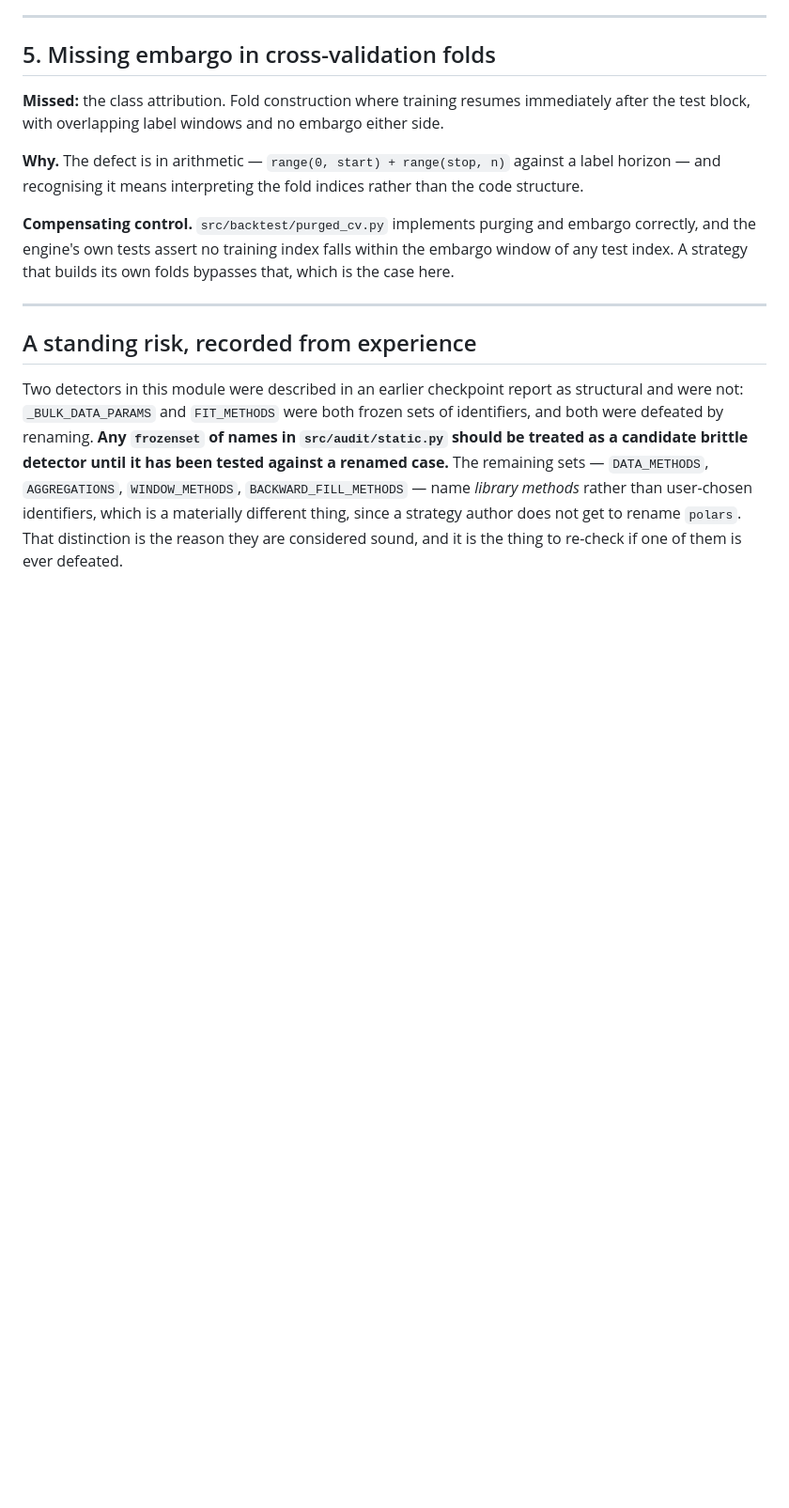
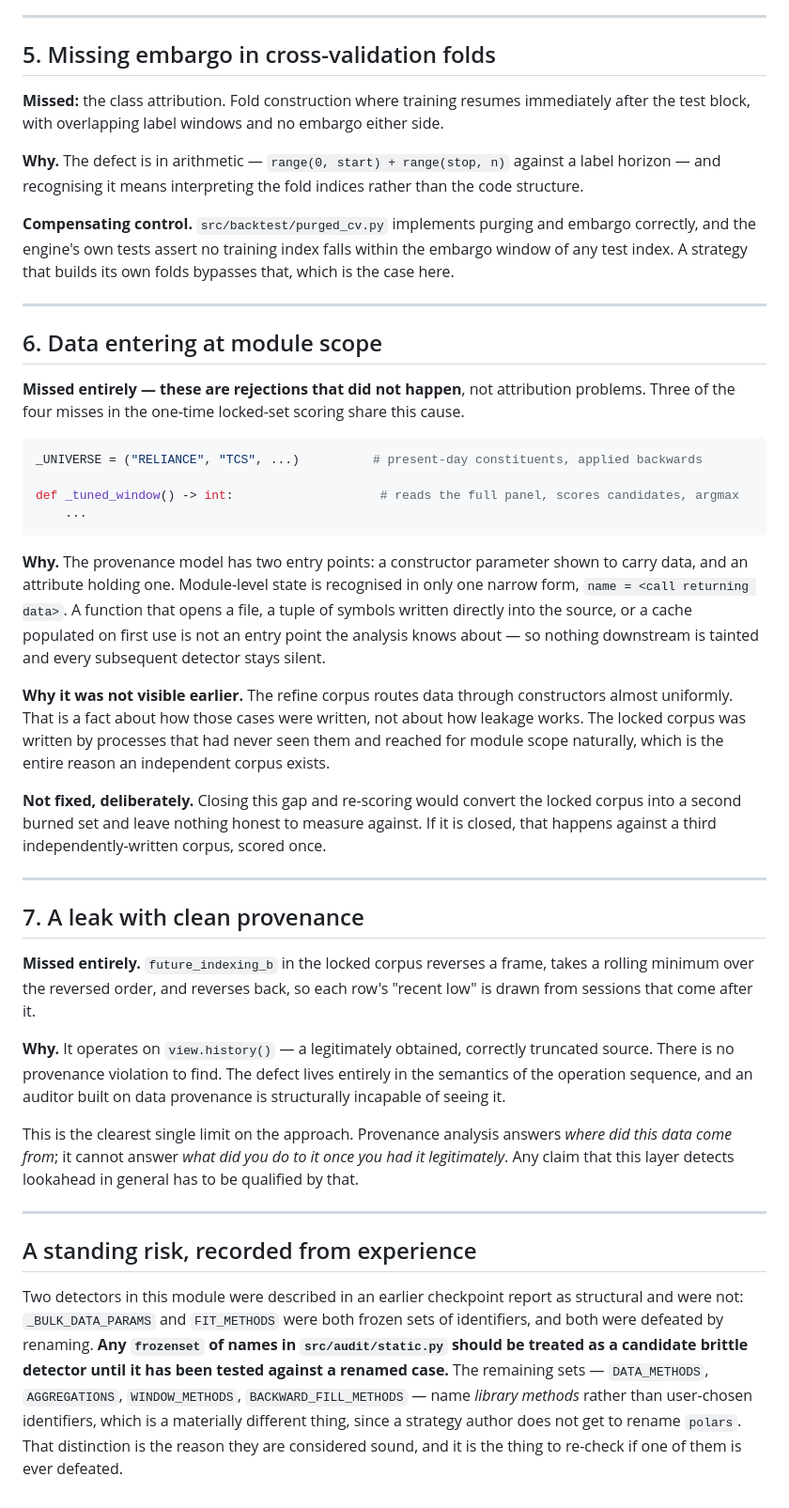
Before and after one commit to Ashwin-aadi/Trivijaya-Quant-Research, a Markdown page: benchmarks/alphaaudit/static_blind_spots.md, the part around the change. Shown at 94% size. Rendered like a GitHub page; blank space fills up the shorter version.

Commit message:
Record the one-time locked-set score: recall 0.778 out of sample against 0.963 in training
Scored once, on the corpus written after the auditor was frozen. Recall 14/18, precision 14/14,
false positives 0/12, attribution 6/18. The burned-set figures were 26/27, 26/26, 0/18 and
17/27, so quoting them would have overstated recall by nineteen points and attribution by
thirty-eight. The zero false-positive rate rests on twelve cases and its upper bound by the rule
of three is around a quarter, which makes it evidence the rate is not high rather than evidence
it is low.

Three of the four misses escaped through module scope - a tuple of present-day symbols written
into the source, and two module-level functions reading the full panel. The taint model has two
entry points, a constructor parameter and an attribute, and the refine corpus routed data
through constructors almost uniformly, which is a fact about how those cases were written rather
than about how leakage works. The fourth miss reverses a frame, takes a rolling minimum and
reverses back on a clean source, where no provenance violation exists to detect.

The auditor is not modified in response. Fixing these and re-scoring would turn the locked corpus
into a second burned set and leave nothing honest to measure against.

````diff
--- a/benchmarks/alphaaudit/static_blind_spots.md
+++ b/benchmarks/alphaaudit/static_blind_spots.md
@@ -145,6 +145,51 @@ A strategy that builds its own folds bypasses that, which is the case here.
 
 ---
 
+## 6. Data entering at module scope
+
+**Missed entirely — these are rejections that did not happen**, not attribution problems. Three of
+the four misses in the one-time locked-set scoring share this cause.
+
+```python
+_UNIVERSE = ("RELIANCE", "TCS", ...)          # present-day constituents, applied backwards
+
+def _tuned_window() -> int:                    # reads the full panel, scores candidates, argmax
+    ...
+```
+
+**Why.** The provenance model has two entry points: a constructor parameter shown to carry data,
+and an attribute holding one. Module-level state is recognised in only one narrow form,
+`name = <call returning data>`. A function that opens a file, a tuple of symbols written directly
+into the source, or a cache populated on first use is not an entry point the analysis knows about
+— so nothing downstream is tainted and every subsequent detector stays silent.
+
+**Why it was not visible earlier.** The refine corpus routes data through constructors almost
+uniformly. That is a fact about how those cases were written, not about how leakage works. The
+locked corpus was written by processes that had never seen them and reached for module scope
+naturally, which is the entire reason an independent corpus exists.
+
+**Not fixed, deliberately.** Closing this gap and re-scoring would convert the locked corpus into a
+second burned set and leave nothing honest to measure against. If it is closed, that happens
+against a third independently-written corpus, scored once.
+
+---
+
+## 7. A leak with clean provenance
+
+**Missed entirely.** `future_indexing_b` in the locked corpus reverses a frame, takes a rolling
+minimum over the reversed order, and reverses back, so each row's "recent low" is drawn from
+sessions that come after it.
+
+**Why.** It operates on `view.history()` — a legitimately obtained, correctly truncated source.
+There is no provenance violation to find. The defect lives entirely in the semantics of the
+operation sequence, and an auditor built on data provenance is structurally incapable of seeing it.
+
+This is the clearest single limit on the approach. Provenance analysis answers *where did this data
+come from*; it cannot answer *what did you do to it once you had it legitimately*. Any claim that
+this layer detects lookahead in general has to be qualified by that.
+
+---
+
 ## A standing risk, recorded from experience
 
 Two detectors in this module were described in an earlier checkpoint report as structural and were
````
